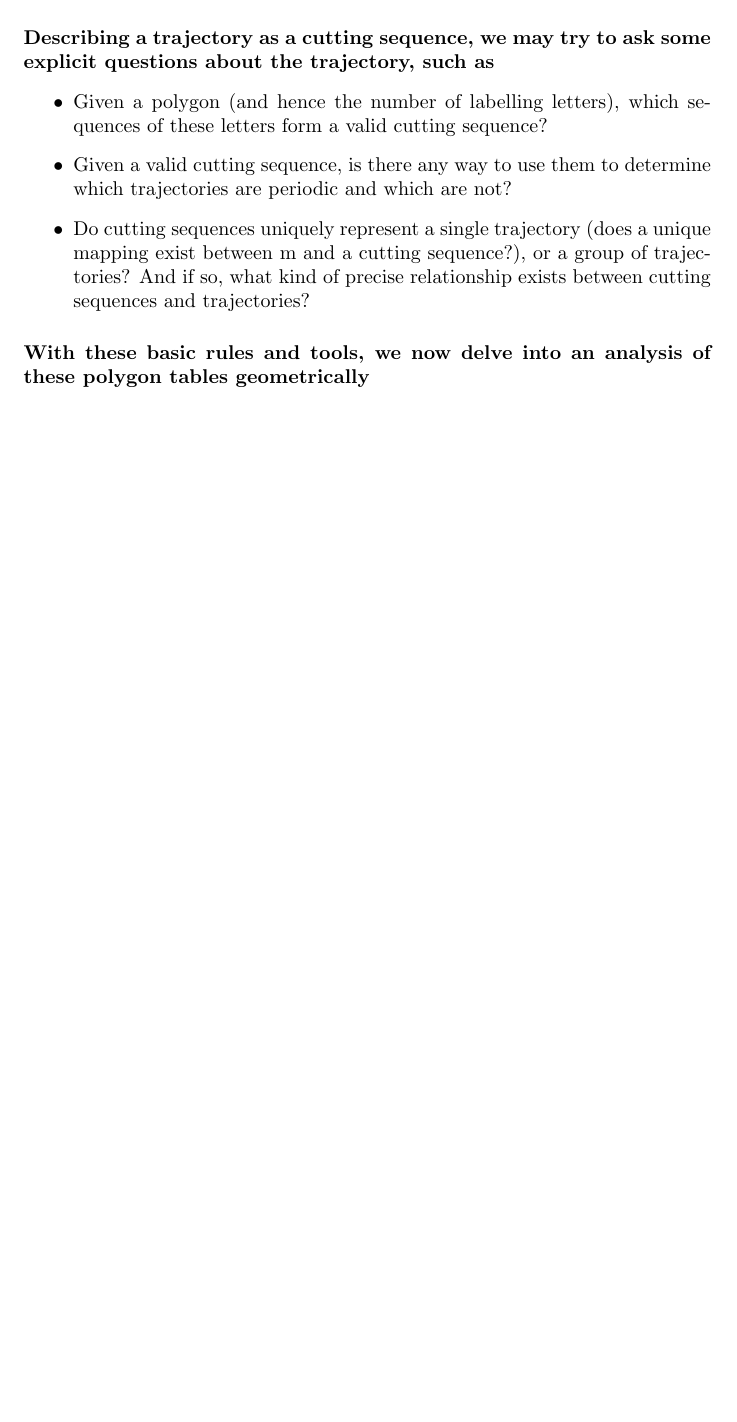
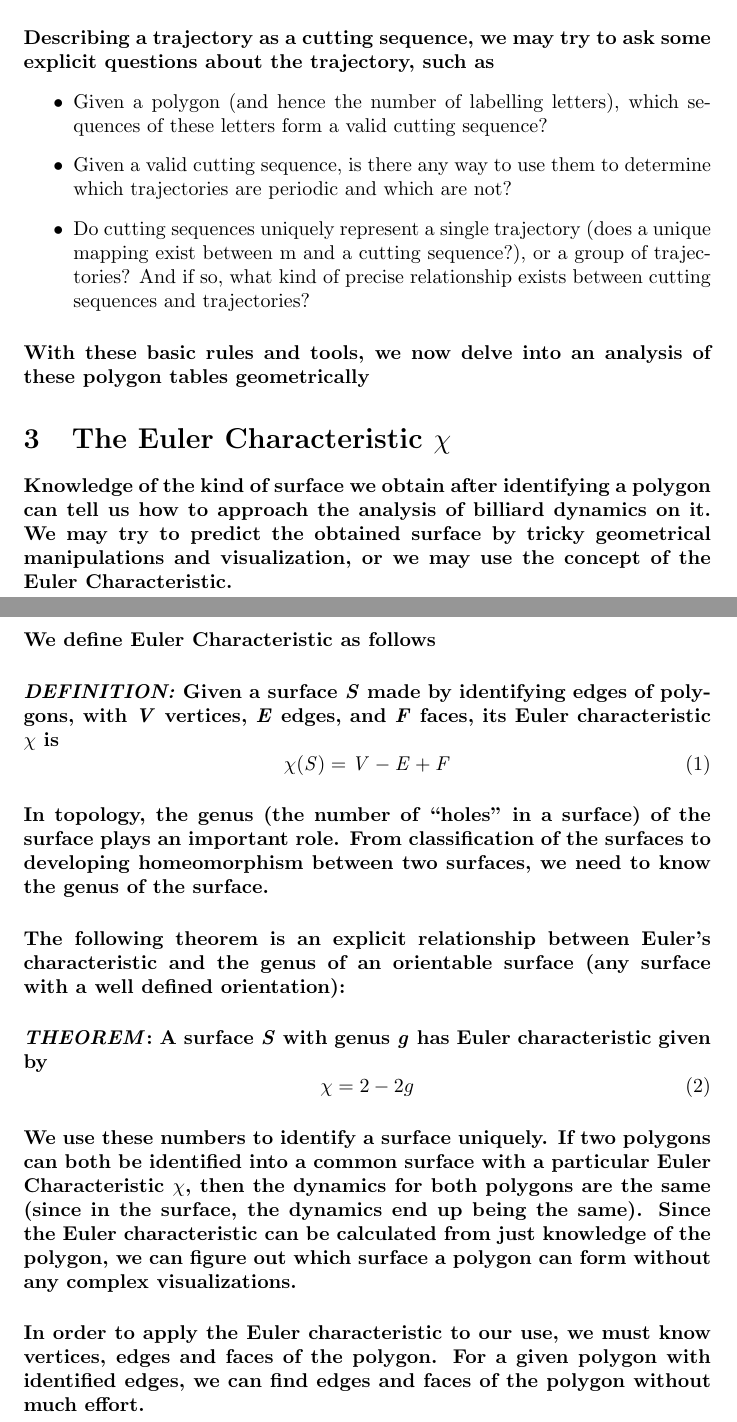
Before and after one commit to integrate78/billiards, a LaTeX document (test.tex): part of page 2 of 2 before the commit and two parts of pages 2 and 3 of 3 after it, the two joined at a grey line, cut so that both start at the same text, the shorter picture padded with empty space. Compiled offline with pdfLaTeX.

Commit message:
Update test.tex

```diff
--- a/test.tex
+++ b/test.tex
@@ -40,4 +40,30 @@
 
 \paragraph{With these basic rules and tools, we now delve into an analysis of these polygon tables geometrically}
 
+\section{The Euler Characteristic $\chi$}
+
+\paragraph{Knowledge of the kind of surface we obtain after identifying a polygon can tell us how to approach the analysis of billiard dynamics on it. We may try to predict the obtained surface by tricky geometrical manipulations and visualization, or we may use the concept of the Euler Characteristic.}
+
+\paragraph{We define Euler Characteristic as follows}
+
+\paragraph{\textit{DEFINITION:} Given a surface \textit{S} made by identifying edges of polygons, with \textit{V} vertices, \textit{E} edges, and \textit{F} faces, its Euler characteristic $\chi$ is}
+
+\begin{equation}
+\mathit{\chi(S)=V-E+F}
+\end{equation}
+
+\paragraph{In topology, the genus (the number of “holes” in a surface) of the surface plays an important role. From classification of the surfaces to developing homeomorphism between two surfaces, we need to know the genus of the surface.}
+
+\paragraph{The following theorem is an explicit relationship between Euler’s characteristic and the genus of an orientable surface (any surface with a well defined orientation):}
+
+\paragraph{\textit{THEOREM}: A surface \textit{S} with genus \textit{g} has Euler characteristic given by}
+
+\begin{equation}
+\chi=2-2g
+\end{equation}
+
+\paragraph{We use these numbers to identify a surface uniquely. If two polygons can both be identified into a common surface with a particular Euler Characteristic $\chi$, then the dynamics for both polygons are the same (since in the surface, the dynamics end up being the same). Since the Euler characteristic can be calculated from just knowledge of the polygon, we can figure out which surface a polygon can form without any complex visualizations.}
+
+\paragraph{In order to apply the Euler characteristic to our use, we must know vertices, edges and faces of the polygon. For a given polygon with identified edges, we can find edges and faces of the polygon without much effort.}
+
 \end{document}
```
